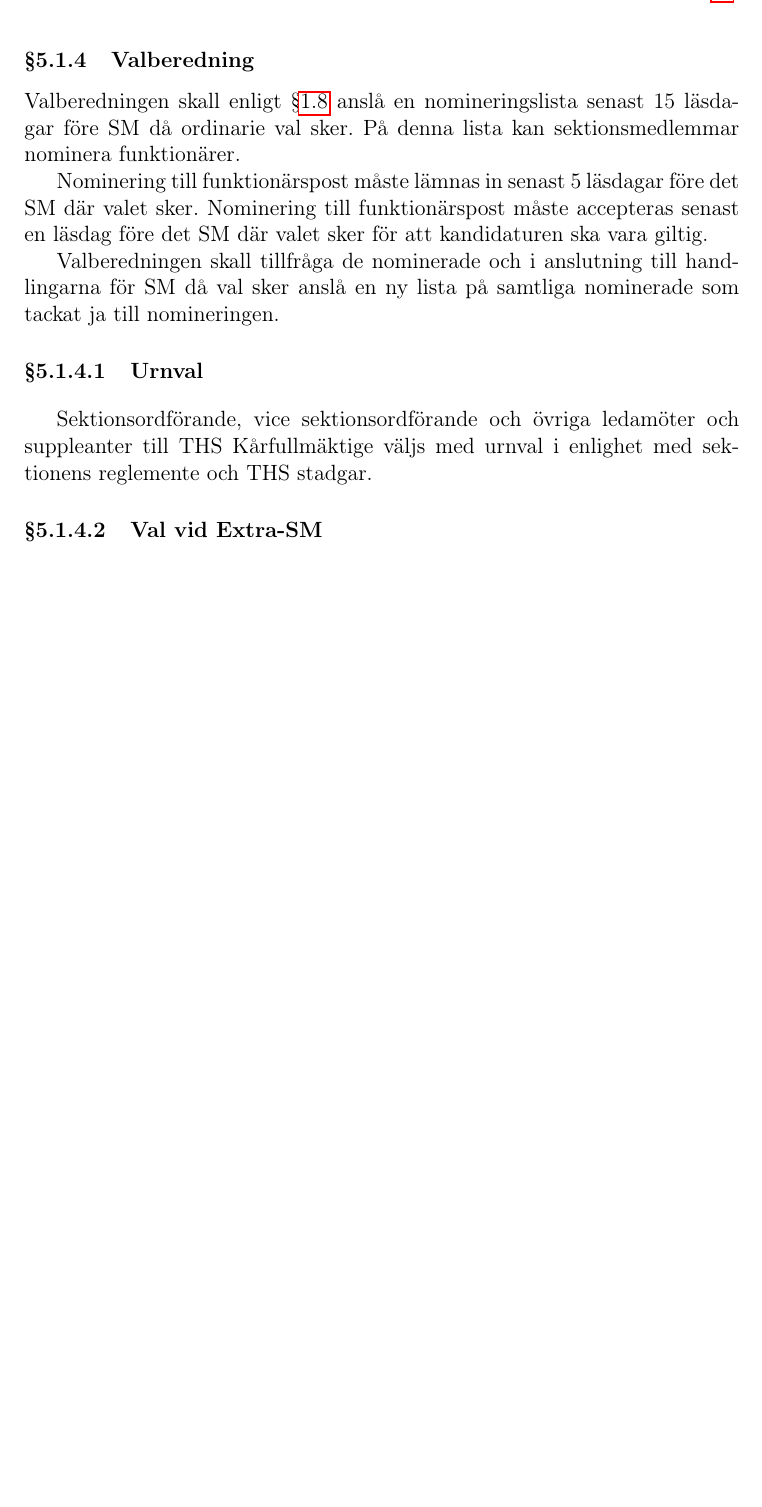
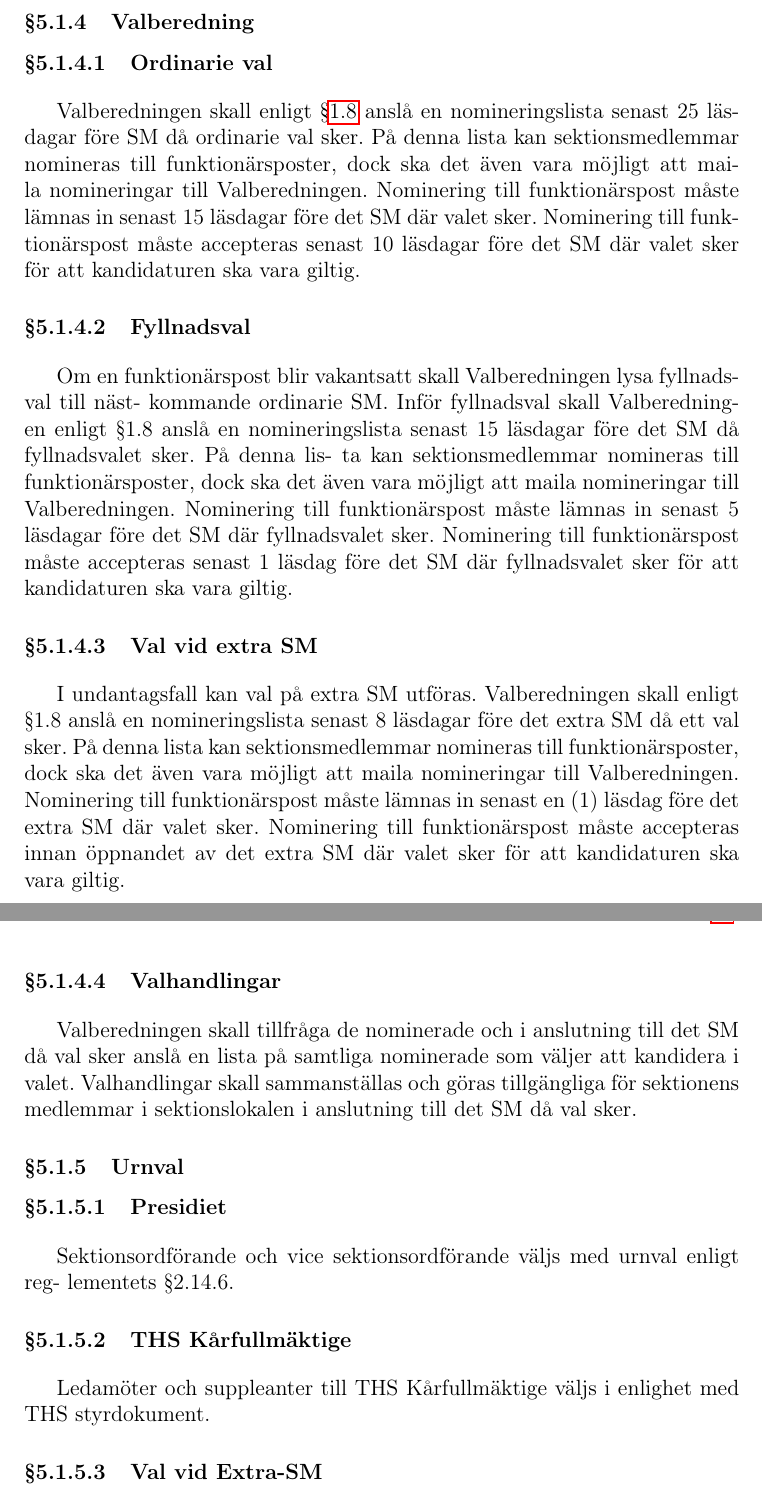
Before and after one commit to vlle1/styrdokument, a LaTeX document (stadgar.tex): part of page 11 of 14 before the commit and two parts of pages 11 and 12 of 15 after it, the two joined at a grey line, cut so that both start at the same text, the shorter picture padded with empty space. Compiled offline with pdfLaTeX.

Commit message:
val-sm-14 uppdaterade stadgar

```diff
--- a/stadgar.tex
+++ b/stadgar.tex
@@ -446,23 +448,44 @@ densamme.
 
 \subsubsection{Valberedning}
 
-Valberedningen skall enligt \S\ref{sec:officiella_informationskanaler} anslå en
-nomineringslista senast 15 läsdagar före SM då ordinarie val sker. På denna
-lista kan sektionsmedlemmar nominera funktionärer.
+\paragraph{Ordinarie val}
+Valberedningen skall enligt \S\ref{sec:officiella_informationskanaler} anslå en nomineringslista senast 25 läsdagar före SM
+då ordinarie val sker. På denna lista kan sektionsmedlemmar nomineras till funktionärsposter, dock ska det även vara möjligt att maila nomineringar till Valberedningen. Nominering till funktionärspost måste lämnas in senast 15 läsdagar före det SM där valet sker. Nominering till funktionärspost måste accepteras senast 10 läsdagar före det SM där valet sker för att kandidaturen ska vara giltig.
 
-Nominering till funktionärspost måste lämnas in senast 5 läsdagar före det SM
-där valet sker. Nominering till funktionärspost måste accepteras senast en
-läsdag före det SM där valet sker för att kandidaturen ska vara giltig.
+\paragraph{Fyllnadsval}
+Om en funktionärspost blir vakantsatt skall Valberedningen lysa fyllnadsval till näst-
+kommande ordinarie SM. Inför fyllnadsval skall Valberedningen enligt §1.8 anslå en
+nomineringslista senast 15 läsdagar före det SM då fyllnadsvalet sker. På denna lis-
+ta kan sektionsmedlemmar nomineras till funktionärsposter, dock ska det även vara
+möjligt att maila nomineringar till Valberedningen.
+Nominering till funktionärspost måste lämnas in senast 5 läsdagar före det SM där
+fyllnadsvalet sker. Nominering till funktionärspost måste accepteras senast 1 läsdag
+före det SM där fyllnadsvalet sker för att kandidaturen ska vara giltig.
 
-Valberedningen skall tillfråga de nominerade och i anslutning till handlingarna
-för SM då val sker anslå en ny lista på samtliga nominerade som tackat ja till
-nomineringen.
+\paragraph{Val vid extra SM}
+I undantagsfall kan val på extra SM utföras. Valberedningen skall enligt §1.8 anslå en
+nomineringslista senast 8 läsdagar före det extra SM då ett val sker. På denna lista kan
+sektionsmedlemmar nomineras till funktionärsposter, dock ska det även vara möjligt att
+maila nomineringar till Valberedningen. Nominering till funktionärspost måste lämnas
+in senast en (1) läsdag före det extra SM där valet sker. Nominering till funktionärspost
+måste accepteras innan öppnandet av det extra SM där valet sker för att kandidaturen
+ska vara giltig.
 
-\paragraph{Urnval}
+\paragraph{Valhandlingar}
+Valberedningen skall tillfråga de nominerade och i anslutning till det SM då val sker
+anslå en lista på samtliga nominerade som väljer att kandidera i valet. Valhandlingar
+skall sammanställas och göras tillgängliga för sektionens medlemmar i sektionslokalen
+i anslutning till det SM då val sker.
 
-Sektionsordförande, vice sektionsordförande och övriga ledamöter och
-suppleanter till THS Kårfullmäktige väljs med urnval i enlighet med sektionens
-reglemente och THS stadgar.
+\subsubsection{Urnval}
+
+\paragraph{Presidiet}
+Sektionsordförande och vice sektionsordförande väljs med urnval enligt reg-
+lementets §2.14.6.
+
+\paragraph{THS Kårfullmäktige}
+Ledamöter och suppleanter till THS Kårfullmäktige väljs i enlighet med THS
+styrdokument.
 
 \paragraph{Val vid Extra-SM}
 
```
Also changed, not shown: stadgar.tex (10 more changed lines).
